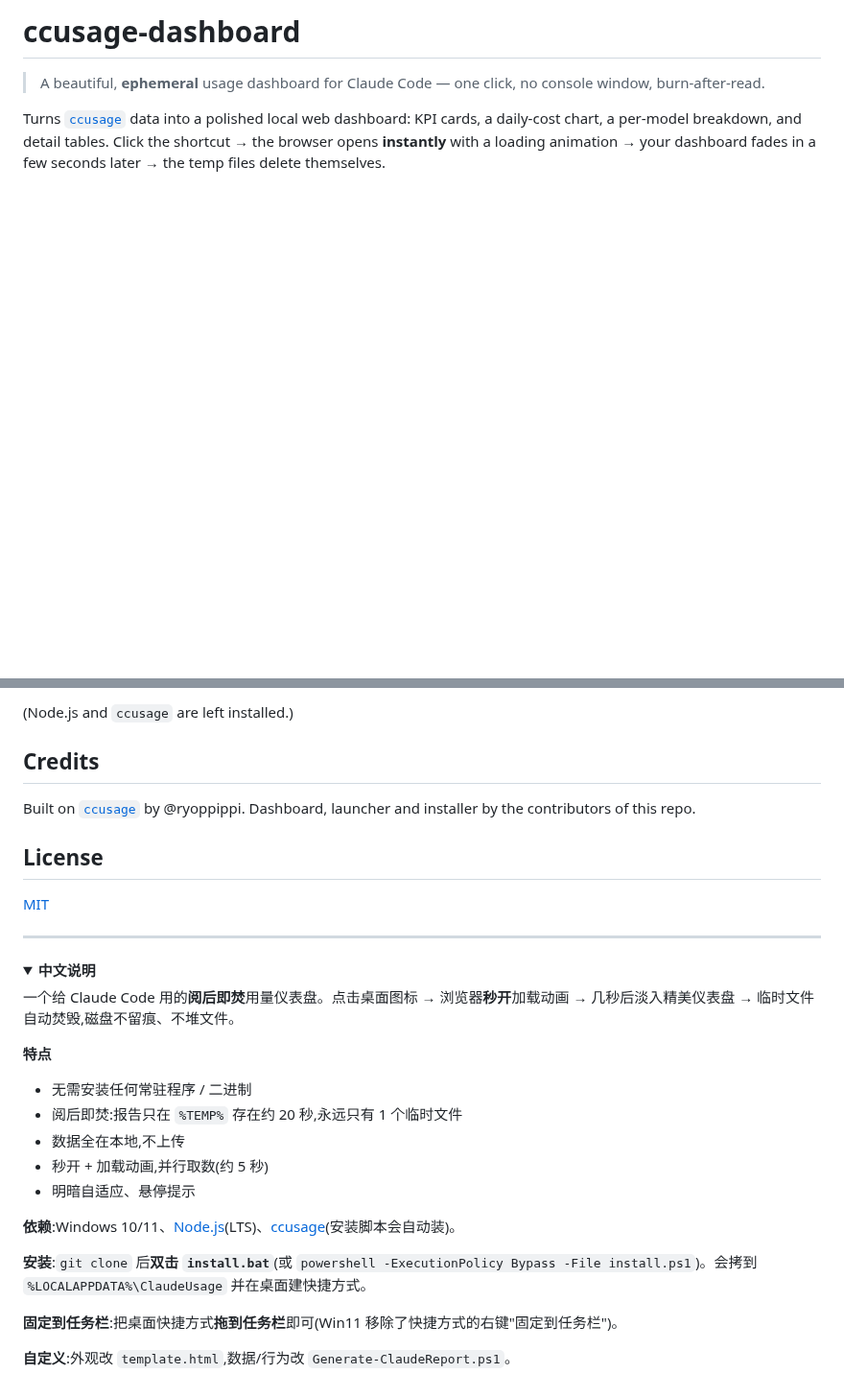
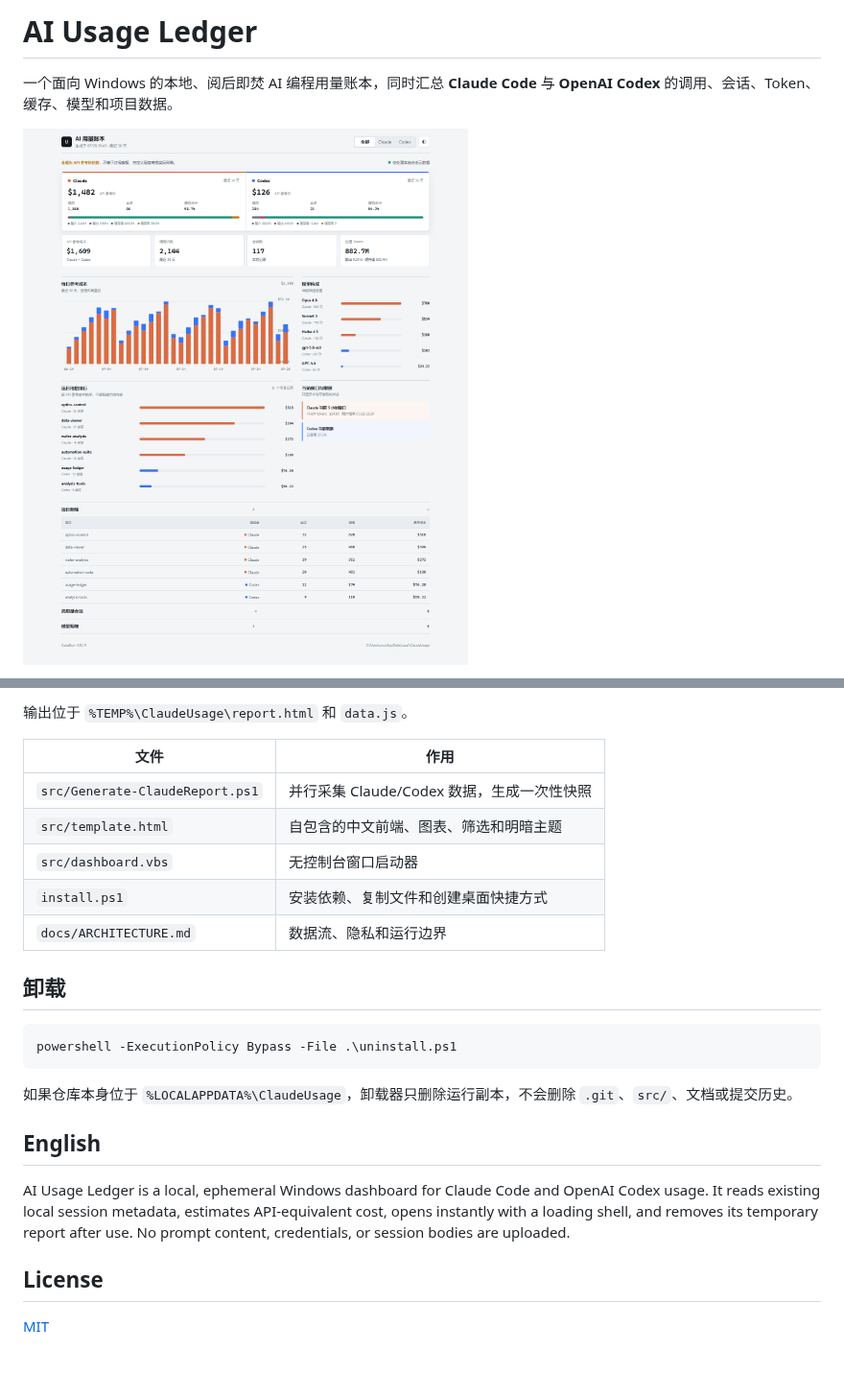
Before and after one commit to AquariusCZ/ccusage-dashboard, a Markdown page: README.md, 2 parts joined by grey strips. Shown at 96% size. GitHub-like rendering; pictures changed too: docs/dashboard.png; folded sections open; blank space fills up the shorter version.

````diff
--- a/README.md
+++ b/README.md
@@ -1,6 +1,6 @@
-# ccusage-dashboard
+# AI Usage Ledger
 
-> A beautiful, **ephemeral** usage dashboard for Claude Code — one click, no console window, burn-after-read.
+一个面向 Windows 的本地、阅后即焚 AI 编程用量账本，同时汇总 **Claude Code** 与 **OpenAI Codex** 的调用、会话、Token、缓存、模型和项目数据。
 
-Turns [`ccusage`](https://github.com/ryoppippi/ccusage) data into a polished local web dashboard: KPI cards, a daily-cost chart, a per-model breakdown, and detail tables. Click the shortcut → the browser opens **instantly** with a loading animation → your dashboard fades in a few seconds later → the temp files delete themselves.
+![桌面端界面](docs/dashboard.png)
 
@@ -70,35 +56,27 @@ powershell -ExecutionPolicy Bypass -File uninstall.ps1
 ```
 
-(Node.js and `ccusage` are left installed.)
+输出位于 `%TEMP%\ClaudeUsage\report.html` 和 `data.js`。
 
-## Credits
+| 文件 | 作用 |
+|---|---|
+| `src/Generate-ClaudeReport.ps1` | 并行采集 Claude/Codex 数据，生成一次性快照 |
+| `src/template.html` | 自包含的中文前端、图表、筛选和明暗主题 |
+| `src/dashboard.vbs` | 无控制台窗口启动器 |
+| `install.ps1` | 安装依赖、复制文件和创建桌面快捷方式 |
+| `docs/ARCHITECTURE.md` | 数据流、隐私和运行边界 |
 
-Built on [`ccusage`](https://github.com/ryoppippi/ccusage) by @ryoppippi. Dashboard, launcher and installer by the contributors of this repo.
+## 卸载
+
+```powershell
+powershell -ExecutionPolicy Bypass -File .\uninstall.ps1
+```
+
+如果仓库本身位于 `%LOCALAPPDATA%\ClaudeUsage`，卸载器只删除运行副本，不会删除 `.git`、`src/`、文档或提交历史。
+
+## English
+
+AI Usage Ledger is a local, ephemeral Windows dashboard for Claude Code and OpenAI Codex usage. It reads existing local session metadata, estimates API-equivalent cost, opens instantly with a loading shell, and removes its temporary report after use. No prompt content, credentials, or session bodies are uploaded.
 
 ## License
 
 [MIT](LICENSE)
-
----
-
-<details>
-<summary><b>中文说明</b></summary>
-
-一个给 Claude Code 用的**阅后即焚**用量仪表盘。点击桌面图标 → 浏览器**秒开**加载动画 → 几秒后淡入精美仪表盘 → 临时文件自动焚毁,磁盘不留痕、不堆文件。
-
-**特点**
-- 无需安装任何常驻程序 / 二进制
-- 阅后即焚:报告只在 `%TEMP%` 存在约 20 秒,永远只有 1 个临时文件
-- 数据全在本地,不上传
-- 秒开 + 加载动画,并行取数(约 5 秒)
-- 明暗自适应、悬停提示
-
-**依赖**:Windows 10/11、[Node.js](https://nodejs.org)(LTS)、[ccusage](https://github.com/ryoppippi/ccusage)(安装脚本会自动装)。
-
-**安装**:`git clone` 后**双击 `install.bat`**(或 `powershell -ExecutionPolicy Bypass -File install.ps1`)。会拷到 `%LOCALAPPDATA%\ClaudeUsage` 并在桌面建快捷方式。
-
-**固定到任务栏**:把桌面快捷方式**拖到任务栏**即可(Win11 移除了快捷方式的右键"固定到任务栏")。
-
-**自定义**:外观改 `template.html`,数据/行为改 `Generate-ClaudeReport.ps1`。
-
-</details>
````
Also changed, not shown: other parts of README.md (+31 -45 lines), CLAUDE.md (added, +28 -0 lines), docs/ARCHITECTURE.md (+43 -32 lines), docs/loader.png (deleted), docs/mobile.png (added), 7 other files.
